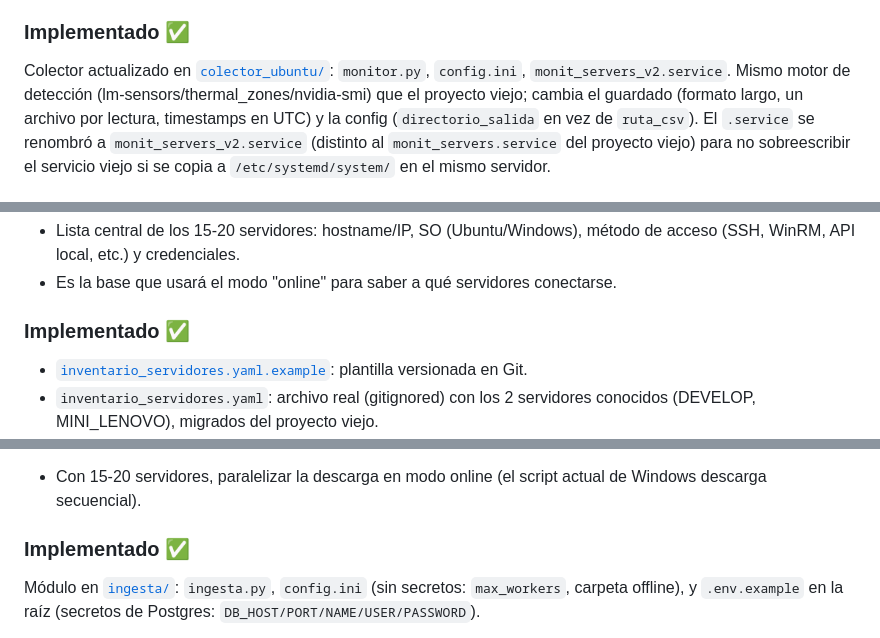
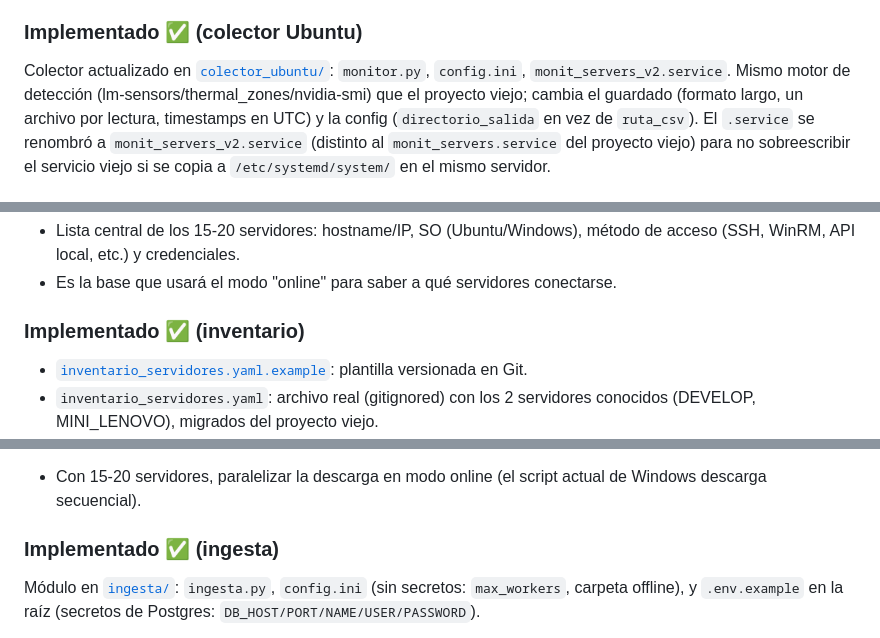
Before and after one commit to imedina27/monit_servers, a Markdown page: ROADMAP.md, 3 parts joined by grey strips. GitHub-like rendering.

```diff
--- a/ROADMAP.md
+++ b/ROADMAP.md
@@ -16,7 +16,7 @@
 5. **Modo de ejecución**: proceso persistente vía systemd (igual que hoy), con reinicio automático si falla.
 6. **Intervalo de monitoreo**: variable por servidor — cada servidor mantiene su propio `config.ini` local con `intervalo_minutos`, independiente del inventario central.
 
-### Implementado ✅
+### Implementado ✅ (colector Ubuntu)
 
 Colector actualizado en [`colector_ubuntu/`](colector_ubuntu/): `monitor.py`, `config.ini`, `monit_servers_v2.service`. Mismo motor de detección (lm-sensors/thermal_zones/nvidia-smi) que el proyecto viejo; cambia el guardado (formato largo, un archivo por lectura, timestamps en UTC) y la config (`directorio_salida` en vez de `ruta_csv`). El `.service` se renombró a `monit_servers_v2.service` (distinto al `monit_servers.service` del proyecto viejo) para no sobreescribir el servicio viejo si se copia a `/etc/systemd/system/` en el mismo servidor.
 
@@ -40,7 +40,7 @@ Colector actualizado en [`colector_ubuntu/`](colector_ubuntu/): `monitor.py`, `c
 - Lista central de los 15-20 servidores: hostname/IP, SO (Ubuntu/Windows), método de acceso (SSH, WinRM, API local, etc.) y credenciales.
 - Es la base que usará el modo "online" para saber a qué servidores conectarse.
 
-### Implementado ✅
+### Implementado ✅ (inventario)
 
 - [`inventario_servidores.yaml.example`](inventario_servidores.yaml.example): plantilla versionada en Git.
 - `inventario_servidores.yaml`: archivo real (gitignored) con los 2 servidores conocidos (DEVELOP, MINI_LENOVO), migrados del proyecto viejo.
@@ -79,7 +79,7 @@ Una sola función de importación hacia Postgres, con dos entradas (online vía
 
 - Con 15-20 servidores, paralelizar la descarga en modo online (el script actual de Windows descarga secuencial).
 
-### Implementado ✅
+### Implementado ✅ (ingesta)
 
 Módulo en [`ingesta/`](ingesta/): `ingesta.py`, `config.ini` (sin secretos: `max_workers`, carpeta offline), y `.env.example` en la raíz (secretos de Postgres: `DB_HOST/PORT/NAME/USER/PASSWORD`).
 
```
Also changed, not shown: other parts of ROADMAP.md (+2 -2 lines), README.md (+2 -2 lines).
